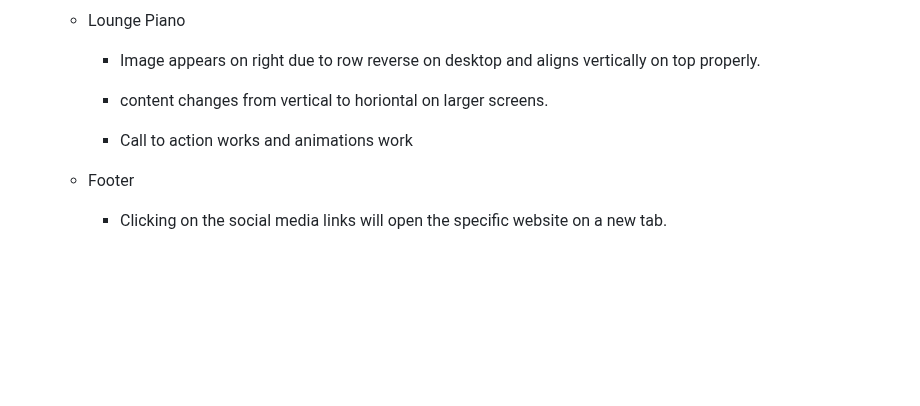
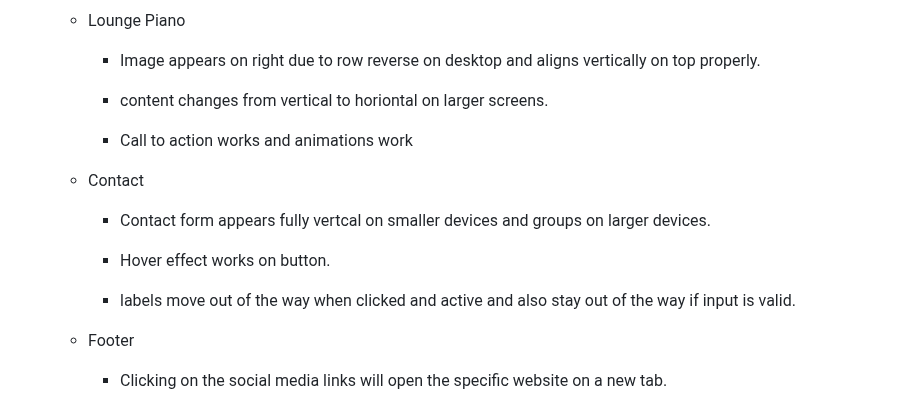
Before and after one commit to itjosephk2/Joseph-Keane-Piano-Portfolio, a Markdown page: README.md, the part around the change. Rendered like a GitHub page; blank space fills up the shorter version.

```diff
--- a/README.md
+++ b/README.md
@@ -447,6 +447,14 @@ Wire frames were drawn by hand to form a rough structural shape of the site and
 
         - Call to action works and animations work
 
+    * Contact
+
+        - Contact form appears fully vertcal on smaller devices and groups on larger devices.
+
+        - Hover effect works on button.
+
+        - labels move out of the way when clicked and active and also stay out of the way if input is valid.
+
     * Footer
 
         - Clicking on the social media links will open the specific website on a new tab.
```
